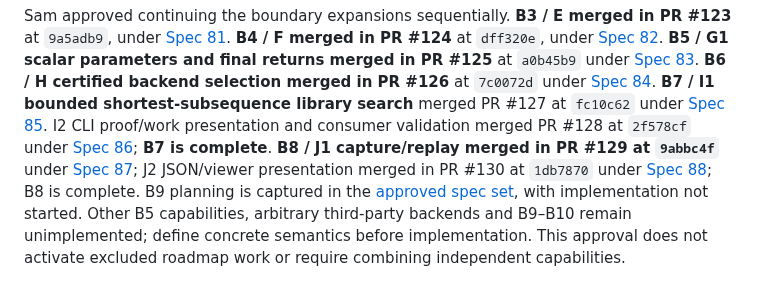
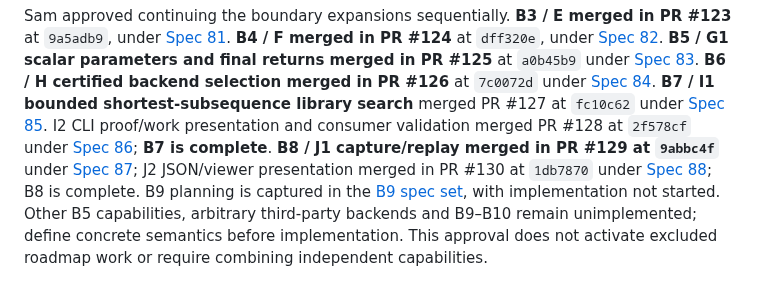
Before and after one commit to SamuelIVX/interleave, a Markdown page: docs/plans/post-task10-follow-ups.md, the part around the change. GitHub-like rendering.

Commit message:
docs: distinguish B9 design selection from spec approval
Keep the tracker factual while the newly authored specifications are under review.

Co-authored-by: Codex <noreply@openai.com>

```diff
--- a/docs/plans/post-task10-follow-ups.md
+++ b/docs/plans/post-task10-follow-ups.md
@@ -139,7 +139,7 @@ and final returns merged in PR #125** at `a0b45b9` under [Spec 83](../specs/acti
 **B6 / H certified backend selection merged in PR #126** at `7c0072d` under
 [Spec 84](../specs/active/84-certified-symmetry-backends.md). **B7 / I1 bounded shortest-subsequence library search**
 merged PR #127 at `fc10c62` under [Spec 85](../specs/active/85-shortest-cutoff-subsequence.md).
-I2 CLI proof/work presentation and consumer validation merged PR #128 at `2f578cf` under [Spec 86](../specs/active/86-shortest-cutoff-cli.md); **B7 is complete**. **B8 / J1 capture/replay merged in PR #129 at `9abbc4f`** under [Spec 87](../specs/active/87-resource-prefix-evidence.md); J2 JSON/viewer presentation merged in PR #130 at `1db7870` under [Spec 88](../specs/active/88-resource-prefix-presentation.md); B8 is complete. B9 planning is captured in the [approved spec set](approximate-symmetry-contract.md), with implementation not started. Other B5 capabilities, arbitrary third-party
+I2 CLI proof/work presentation and consumer validation merged PR #128 at `2f578cf` under [Spec 86](../specs/active/86-shortest-cutoff-cli.md); **B7 is complete**. **B8 / J1 capture/replay merged in PR #129 at `9abbc4f`** under [Spec 87](../specs/active/87-resource-prefix-evidence.md); J2 JSON/viewer presentation merged in PR #130 at `1db7870` under [Spec 88](../specs/active/88-resource-prefix-presentation.md); B8 is complete. B9 planning is captured in the [B9 spec set](approximate-symmetry-contract.md), with implementation not started. Other B5 capabilities, arbitrary third-party
 backends and B9–B10 remain unimplemented; define concrete semantics before implementation. This approval does
 not activate excluded roadmap work or require combining independent capabilities.
 
```
